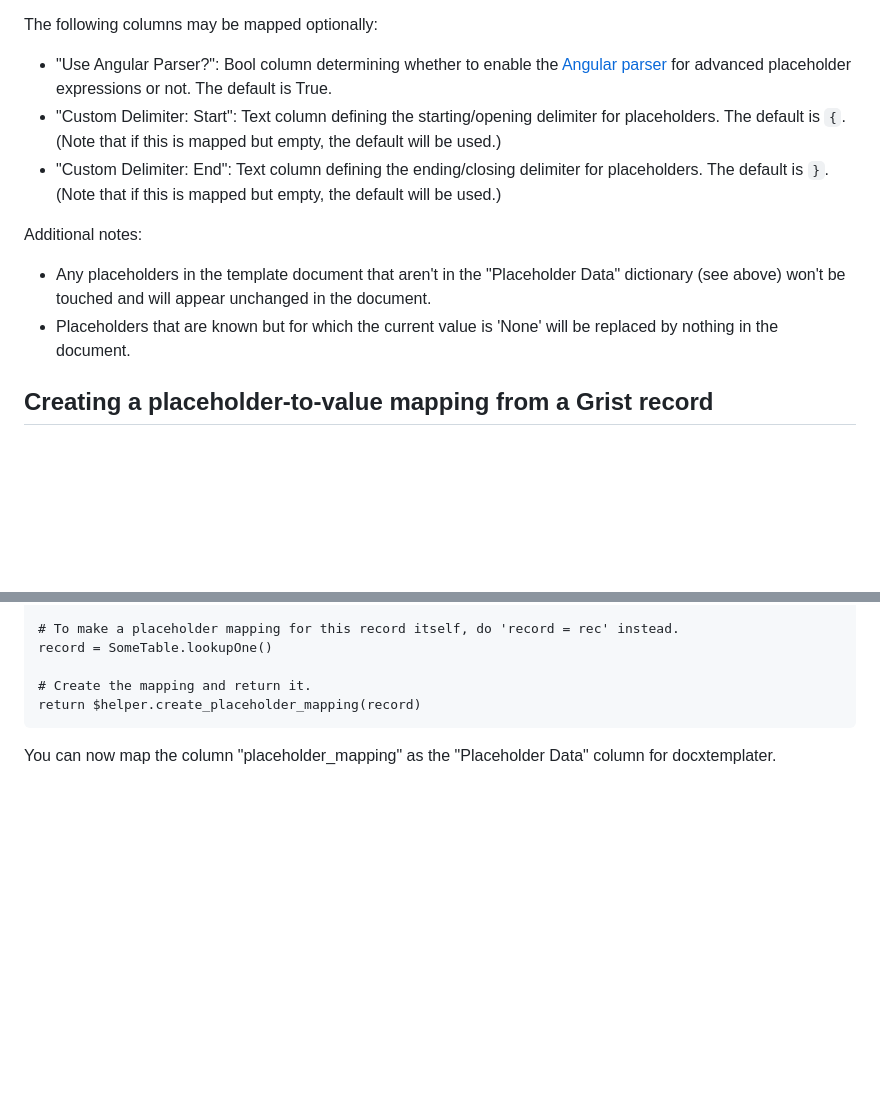
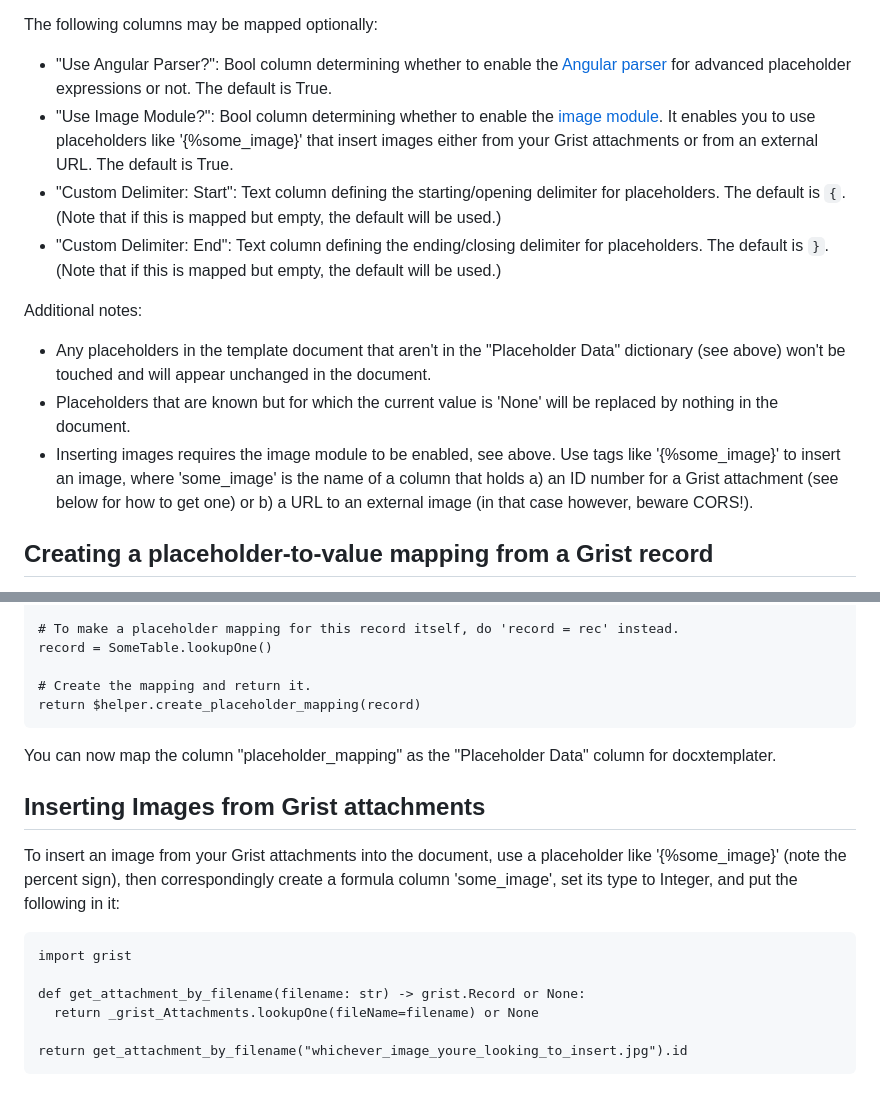
Before and after one commit to tomnitschke/gristwidgets, a Markdown page: docxtemplater/README.md, 2 parts joined by grey strips. Rendered like a GitHub page; blank space fills up the shorter version.

````diff
--- a/docxtemplater/README.md
+++ b/docxtemplater/README.md
@@ -11,12 +11,14 @@ Once set up as a custom widget, it expects the following columns to be mapped:
 
 The following columns may be mapped optionally:
 * "Use Angular Parser?": Bool column determining whether to enable the [Angular parser](https://docxtemplater.com/docs/angular-parse/) for advanced placeholder expressions or not. The default is True.
+* "Use Image Module?": Bool column determining whether to enable the [image module](https://github.com/pwndoc/docxtemplater-image-module-pwndoc). It enables you to use placeholders like '{%some_image}' that insert images either from your Grist attachments or from an external URL. The default is True.
 * "Custom Delimiter: Start": Text column defining the starting/opening delimiter for placeholders. The default is `{`. (Note that if this is mapped but empty, the default will be used.)
 * "Custom Delimiter: End": Text column defining the ending/closing delimiter for placeholders. The default is `}`. (Note that if this is mapped but empty, the default will be used.)
 
 Additional notes:
 * Any placeholders in the template document that aren't in the "Placeholder Data" dictionary (see above) won't be touched and will appear unchanged in the document.
 * Placeholders that are known but for which the current value is 'None' will be replaced by nothing in the document.
+* Inserting images requires the image module to be enabled, see above. Use tags like '{%some_image}' to insert an image, where 'some_image' is the name of a column that holds a) an ID number for a Grist attachment (see below for how to get one) or b) a URL to an external image (in that case however, beware CORS!).
 
 
 ## Creating a placeholder-to-value mapping from a Grist record
@@ -276,3 +278,15 @@ record = SomeTable.lookupOne()
 return $helper.create_placeholder_mapping(record)
 ```
 You can now map the column "placeholder_mapping" as the "Placeholder Data" column for docxtemplater.
+
+
+## Inserting Images from Grist attachments
+To insert an image from your Grist attachments into the document, use a placeholder like '{%some_image}' (note the percent sign), then correspondingly create a formula column 'some_image', set its type to Integer, and put the following in it:
+```
+import grist
+
+def get_attachment_by_filename(filename: str) -> grist.Record or None:
+  return _grist_Attachments.lookupOne(fileName=filename) or None
+
+return get_attachment_by_filename("whichever_image_youre_looking_to_insert.jpg").id
+```
````
